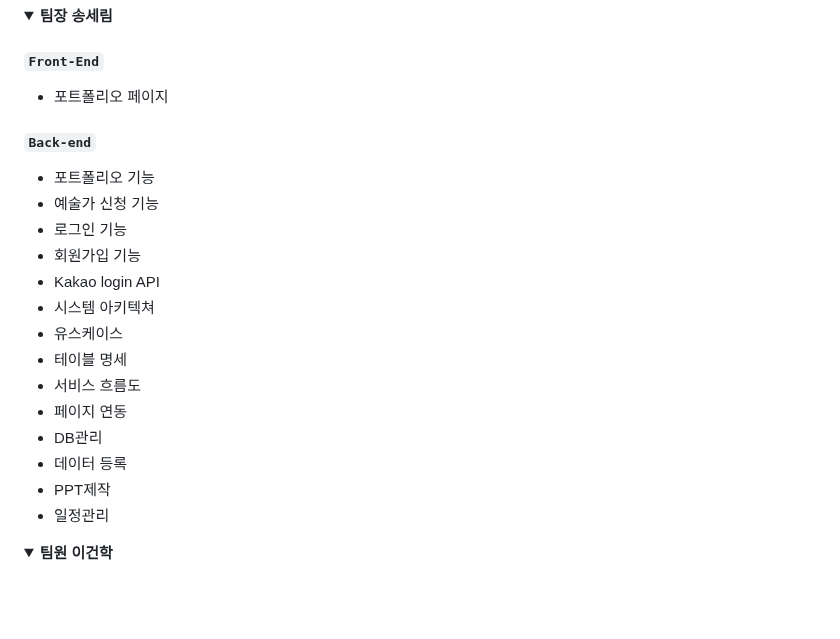
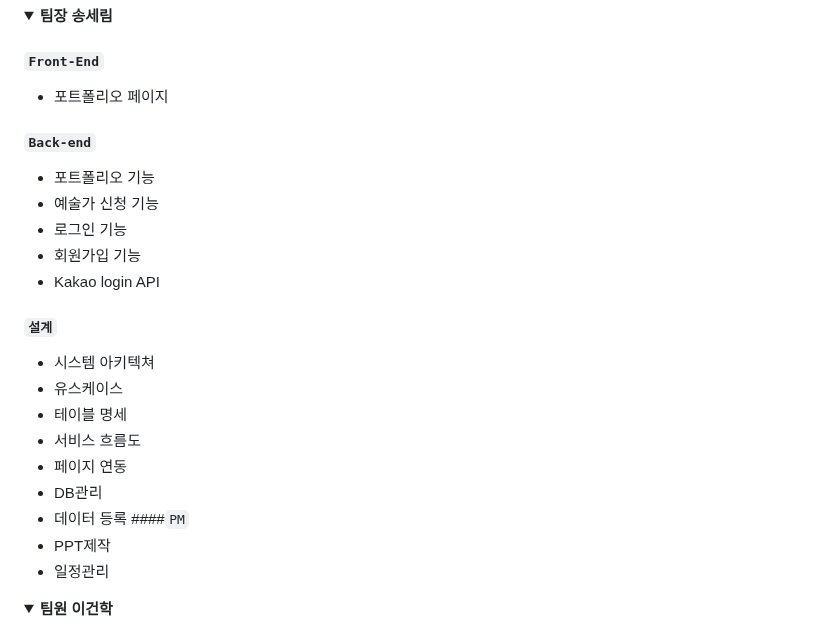
Before and after one commit to illhanunjung/Hwado-final, a Markdown page: README.md, the part around the change. Drawn GitHub-style; folded sections open; blank space fills up the shorter version.

```diff
--- a/README.md
+++ b/README.md
@@ -169,13 +169,13 @@ window.Kakao.init('사용자 키'); 코드를 사용하여 카카오 SDK를 초
 
 #### `Front-End`
  - 포트폴리오 페이지
-
 #### `Back-end`
  - 포트폴리오 기능
  - 예술가 신청 기능
  - 로그인 기능
  - 회원가입 기능
  - Kakao login API
+  #### `설계`
  - 시스템 아키텍쳐
  - 유스케이스
  - 테이블 명세
@@ -183,6 +183,7 @@ window.Kakao.init('사용자 키'); 코드를 사용하여 카카오 SDK를 초
  - 페이지 연동
  - DB관리
  - 데이터 등록
+   ####`PM`
  - PPT제작
  - 일정관리
 </div>
```
